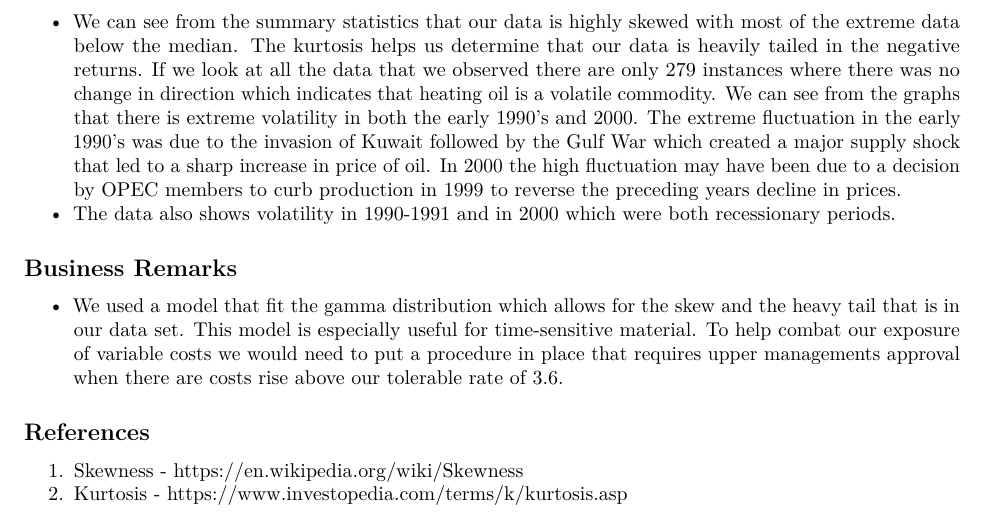
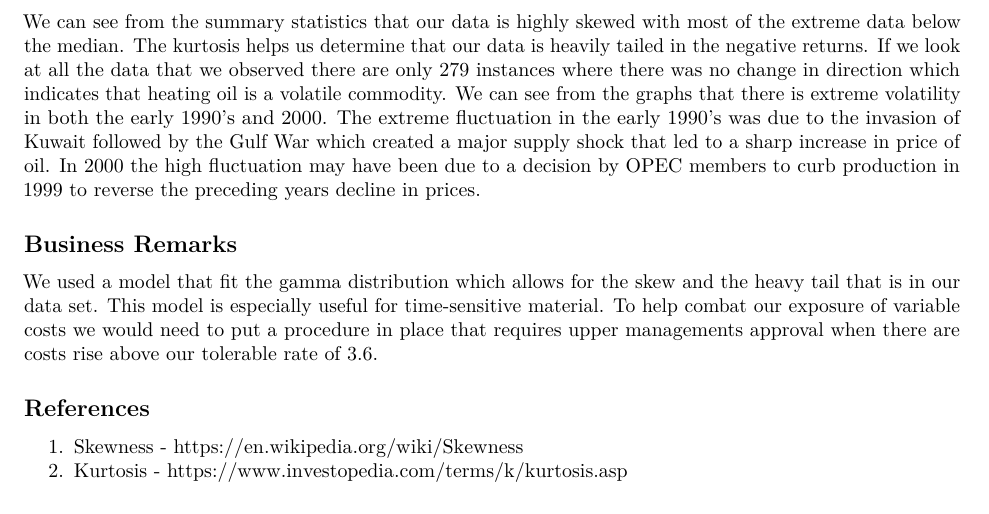
Before and after one commit to nschoonm/FIN654-Project1, an R Markdown document (Lastname-Firstname_Project1.Rmd): part of page 16 of 16, cut so that both start at the same text. Rendered offline with R 4.5, knitr and Pandoc, then LaTeX, with nearby package versions; some code elsewhere in the file could not run offline.

Commit message:
Revert "Merge branch 'master' of https://github.com/nschoonm/FIN654-Project1"
This reverts commit a5ec75673ba8396e3085068926cd3fea1b21470f, reversing
changes made to 152747e0b8cedc6a4055bfab7f37dbddaa73dbf8.

```diff
--- a/Lastname-Firstname_Project1.Rmd
+++ b/Lastname-Firstname_Project1.Rmd
@@ -370,11 +370,10 @@ The specific functions used where:
   + Maximum-likelihood fitting of univariate distributions, allowing parameters to be held fixed if desired.
 
 ## Data Insights
-* We can see from the summary statistics that our data is highly skewed with most of the extreme data below the median. The kurtosis helps us determine that our data is heavily tailed in the negative returns.  If we look at all the data that we observed there are only 279 instances where there was no change in direction which indicates that heating oil is a volatile commodity.  We can see from the graphs that there is extreme volatility in both the early 1990’s and 2000.  The extreme fluctuation in the early 1990’s was due to the invasion of Kuwait followed by the Gulf War which created a major supply shock that led to a sharp increase in price of oil.  In 2000 the high fluctuation may have been due to a decision by OPEC members to curb production in 1999 to reverse the preceding years decline in prices.
-* The data also shows volatility in 1990-1991 and in 2000 which were both recessionary periods.
+We can see from the summary statistics that our data is highly skewed with most of the extreme data below the median. The kurtosis helps us determine that our data is heavily tailed in the negative returns.  If we look at all the data that we observed there are only 279 instances where there was no change in direction which indicates that heating oil is a volatile commodity.  We can see from the graphs that there is extreme volatility in both the early 1990’s and 2000.  The extreme fluctuation in the early 1990’s was due to the invasion of Kuwait followed by the Gulf War which created a major supply shock that led to a sharp increase in price of oil.  In 2000 the high fluctuation may have been due to a decision by OPEC members to curb production in 1999 to reverse the preceding years decline in prices.
 
 ## Business Remarks
-* We used a model that fit the gamma distribution which allows for the skew and the heavy tail that is in our data set.  This model is especially useful for time-sensitive material.  To help combat our exposure of variable costs we would need to put a procedure in place that requires upper managements approval when there are costs rise above our tolerable rate of 3.6.
+We used a model that fit the gamma distribution which allows for the skew and the heavy tail that is in our data set.  This model is especially useful for time-sensitive material.  To help combat our exposure of variable costs we would need to put a procedure in place that requires upper managements approval when there are costs rise above our tolerable rate of 3.6.
 
 ## References
 
```
